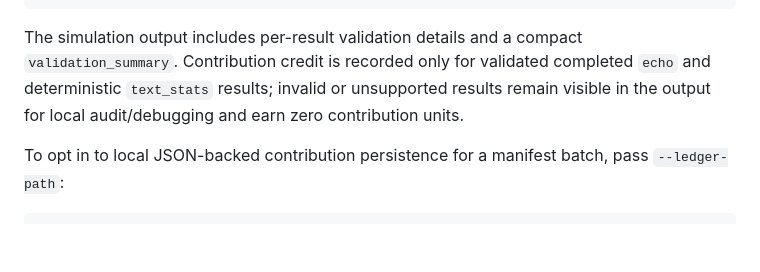
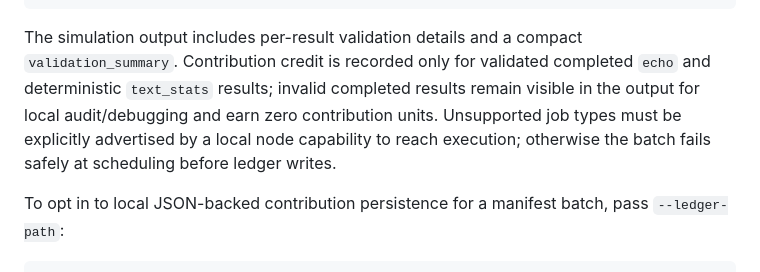
Before and after one commit to AetherMesh-AI/aethermesh-core, a Markdown page: README.md, the part around the change. Rendered like a GitHub page; blank space fills up the shorter version.

Commit message:
fix: address automated review feedback

````diff
--- a/README.md
+++ b/README.md
@@ -99,7 +99,7 @@ A minimal manifest lists ordered local node IDs and ordered jobs. Node entries m
 }
 ```
 
-The simulation output includes per-result validation details and a compact `validation_summary`. Contribution credit is recorded only for validated completed `echo` and deterministic `text_stats` results; invalid or unsupported results remain visible in the output for local audit/debugging and earn zero contribution units.
+The simulation output includes per-result validation details and a compact `validation_summary`. Contribution credit is recorded only for validated completed `echo` and deterministic `text_stats` results; invalid completed results remain visible in the output for local audit/debugging and earn zero contribution units. Unsupported job types must be explicitly advertised by a local node capability to reach execution; otherwise the batch fails safely at scheduling before ledger writes.
 
 To opt in to local JSON-backed contribution persistence for a manifest batch, pass `--ledger-path`:
 
````
